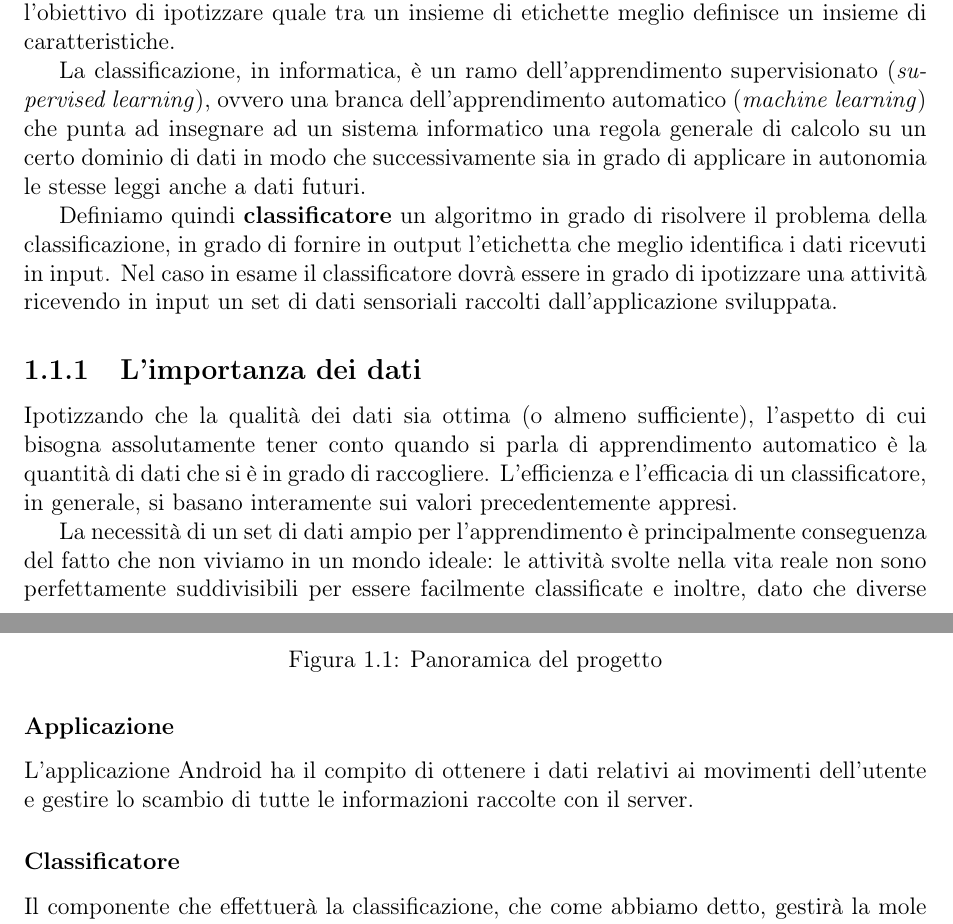
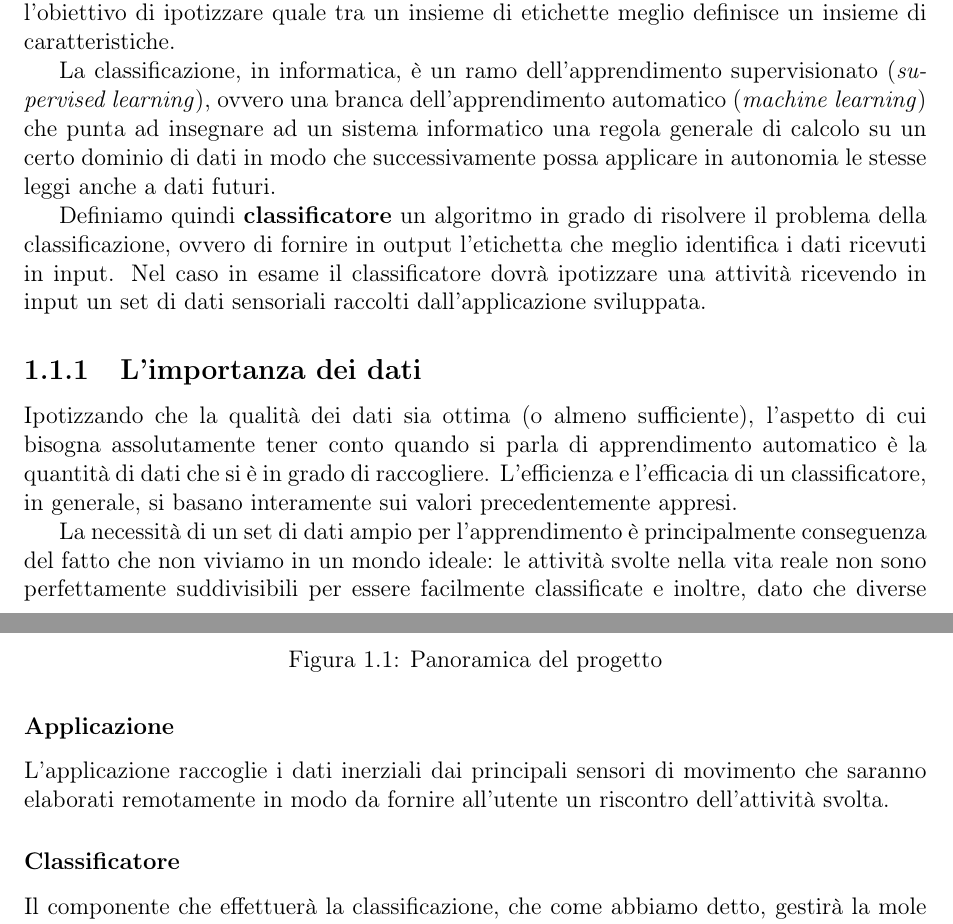
Before and after one commit to derogab/adl-thesis, a LaTeX thesis (thesis.tex, which reads contents/introduzione.tex): two parts of pages 5 and 6 of 34, joined at a grey line, cut so that both start at the same text. Compiled offline with pdfLaTeX.

Commit message:
Correzioni

```diff
--- a/contents/introduzione.tex
+++ b/contents/introduzione.tex
@@ -14,11 +14,11 @@ quale tra un insieme di etichette meglio definisce un insieme di caratteristiche
 
 La classificazione, in informatica, è un ramo dell'apprendimento supervisionato (\textit{supervised learning}),
 ovvero una branca dell'apprendimento automatico (\textit{machine learning}) che punta ad insegnare ad un sistema informatico una regola generale
-di calcolo su un certo dominio di dati in modo che successivamente sia in grado di applicare in autonomia le stesse leggi anche a dati futuri.
+di calcolo su un certo dominio di dati in modo che successivamente possa applicare in autonomia le stesse leggi anche a dati futuri.
 
-Definiamo quindi \textbf{classificatore} un algoritmo in grado di risolvere il problema della classificazione, in grado di fornire in output
+Definiamo quindi \textbf{classificatore} un algoritmo in grado di risolvere il problema della classificazione, ovvero di fornire in output
 l'etichetta che meglio identifica i dati ricevuti in input.
-Nel caso in esame il classificatore dovrà essere in grado di ipotizzare una attività ricevendo in input un set di dati sensoriali
+Nel caso in esame il classificatore dovrà ipotizzare una attività ricevendo in input un set di dati sensoriali
 raccolti dall'applicazione sviluppata.
 
 \subsection{L'importanza dei dati}
@@ -49,8 +49,8 @@ Android.
 \end{figure}
 
 \subsubsection{Applicazione}
-L'applicazione Android ha il compito di ottenere i dati relativi ai movimenti dell'utente
-e gestire lo scambio di tutte le informazioni raccolte con il server.
+L'applicazione raccoglie i dati inerziali dai principali sensori di movimento che saranno elaborati
+remotamente in modo da fornire all'utente un riscontro dell'attività svolta.
 \subsubsection{Classificatore}
 Il componente che effettuerà la classificazione, che come abbiamo detto, gestirà la mole di valori ottenuta tentando di
 eseguire il riconoscimento vero e proprio delle attività.
```
Also changed, not shown: contents/server.tex (+4 -4 lines), thesis.pdf.
